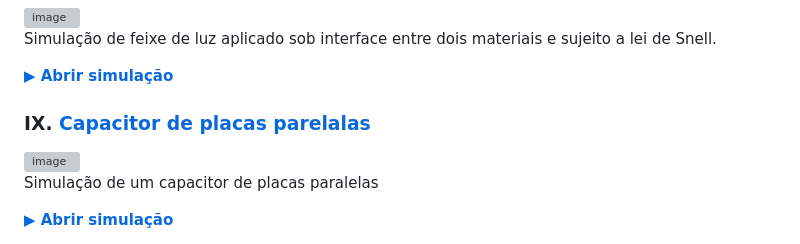
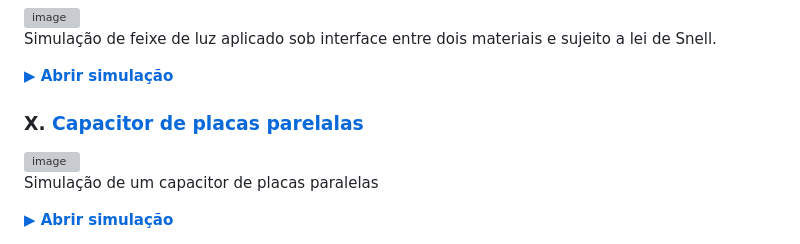
Before and after one commit to gustavosbarroso/Physics_lab, a Markdown page: README.md, the part around the change. Rendered like a GitHub page; grey boxes are pictures that could not be loaded.

```diff
--- a/README.md
+++ b/README.md
@@ -93,7 +93,7 @@ Sistema orbital de duas estrelas em órbita.
 Simulação de feixe de luz aplicado sob interface entre dois materiais e sujeito a lei de Snell.
 
 **[▶ Abrir simulação](https://gustavosbarroso.github.io/Physics_lab/Snell/)**
-### IX. [Capacitor de placas parelalas](https://gustavosbarroso.github.io/Physics_lab/Capacitor/)
+### X. [Capacitor de placas parelalas](https://gustavosbarroso.github.io/Physics_lab/Capacitor/)
 
 <img width="890" height="521" alt="image" src="https://github.com/user-attachments/assets/39a3d1be-89b9-4e68-9851-cdf2f165b3bc" />
 
```
